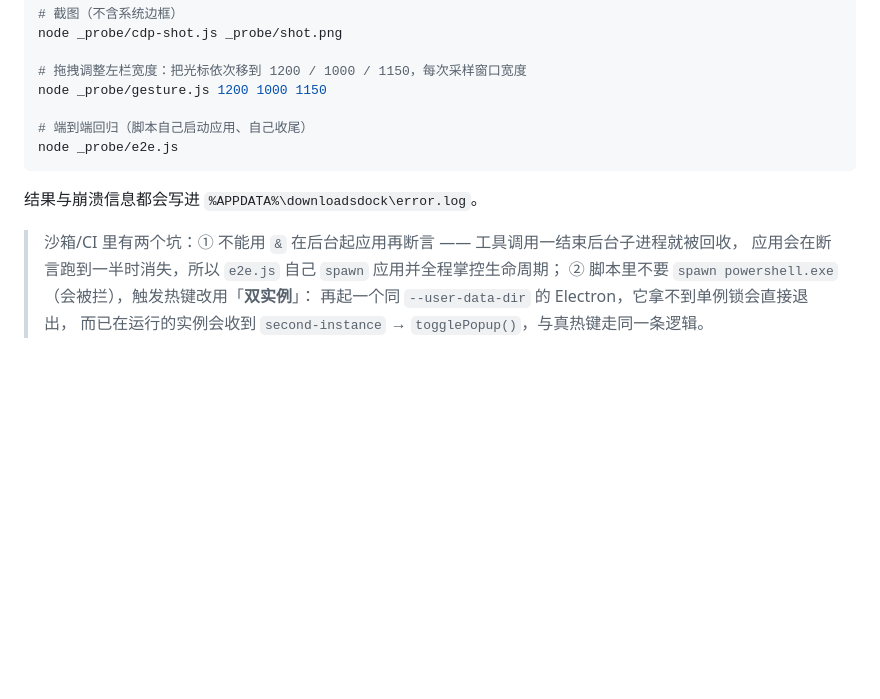
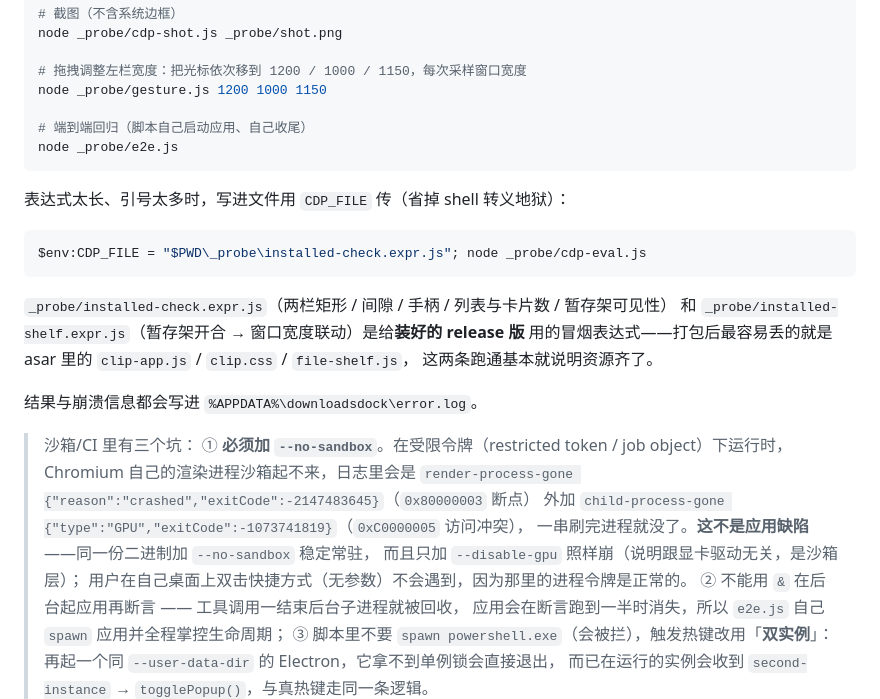
Before and after one commit to jiazehua/windows-downloads-dock, a Markdown page: README.md, the part around the change. GitHub-like rendering; blank space fills up the shorter version.

Commit message:
docs: 补充受限令牌环境下必须 --no-sandbox 的排错说明
沙箱/CI 下不加 --no-sandbox 会 render-process / GPU 连续崩溃
(0x80000003 / 0xC0000005)，仅加 --disable-gpu 无效，属环境限制而非应用缺陷。
另补充 CDP_FILE 传长表达式的用法。

````diff
--- a/README.md
+++ b/README.md
@@ -112,11 +112,30 @@ node _probe/gesture.js 1200 1000 1150
 node _probe/e2e.js
 ```
 
+表达式太长、引号太多时，写进文件用 `CDP_FILE` 传（省掉 shell 转义地狱）：
+
+```powershell
+$env:CDP_FILE = "$PWD\_probe\installed-check.expr.js"; node _probe/cdp-eval.js
+```
+
+`_probe/installed-check.expr.js`（两栏矩形 / 间隙 / 手柄 / 列表与卡片数 / 暂存架可见性）
+和 `_probe/installed-shelf.expr.js`（暂存架开合 → 窗口宽度联动）是给**装好的 release 版**
+用的冒烟表达式——打包后最容易丢的就是 asar 里的 `clip-app.js` / `clip.css` / `file-shelf.js`，
+这两条跑通基本就说明资源齐了。
+
 结果与崩溃信息都会写进 `%APPDATA%\downloadsdock\error.log`。
 
-> 沙箱/CI 里有两个坑：① 不能用 `&` 在后台起应用再断言 —— 工具调用一结束后台子进程就被回收，
+> 沙箱/CI 里有三个坑：
+> ① **必须加 `--no-sandbox`**。在受限令牌（restricted token / job object）下运行时，
+> Chromium 自己的渲染进程沙箱起不来，日志里会是
+> `render-process-gone {"reason":"crashed","exitCode":-2147483645}`（`0x80000003` 断点）
+> 外加 `child-process-gone {"type":"GPU","exitCode":-1073741819}`（`0xC0000005` 访问冲突），
+> 一串刷完进程就没了。**这不是应用缺陷**——同一份二进制加 `--no-sandbox` 稳定常驻，
+> 而且只加 `--disable-gpu` 照样崩（说明跟显卡驱动无关，是沙箱层）；
+> 用户在自己桌面上双击快捷方式（无参数）不会遇到，因为那里的进程令牌是正常的。
+> ② 不能用 `&` 在后台起应用再断言 —— 工具调用一结束后台子进程就被回收，
 > 应用会在断言跑到一半时消失，所以 `e2e.js` 自己 `spawn` 应用并全程掌控生命周期；
-> ② 脚本里不要 `spawn powershell.exe`（会被拦），触发热键改用「**双实例**」：
+> ③ 脚本里不要 `spawn powershell.exe`（会被拦），触发热键改用「**双实例**」：
 > 再起一个同 `--user-data-dir` 的 Electron，它拿不到单例锁会直接退出，
 > 而已在运行的实例会收到 `second-instance` → `togglePopup()`，与真热键走同一条逻辑。
 
````
